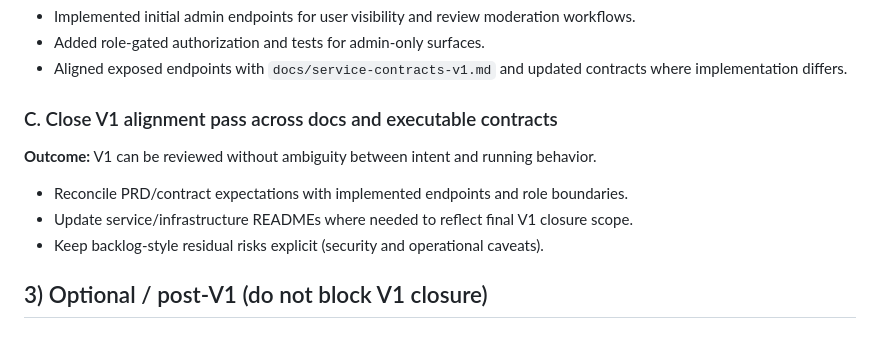
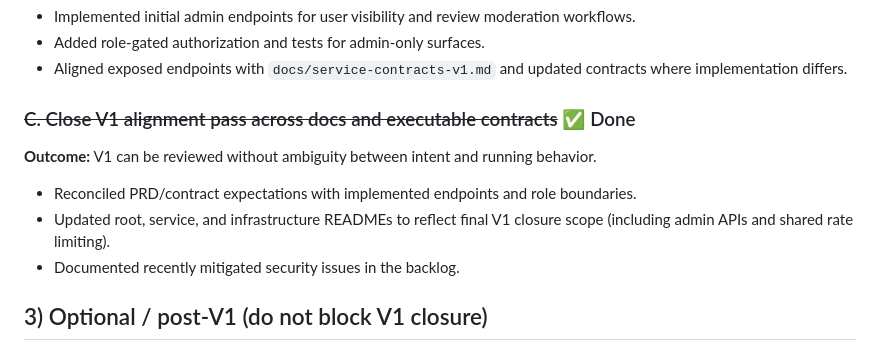
Before and after one commit to nicolassbon/bookhub, a Markdown page: docs/roadmap-bookhub-v1.md, the part around one of its changes. Rendered like a GitHub page.

```diff
--- a/docs/roadmap-bookhub-v1.md
+++ b/docs/roadmap-bookhub-v1.md
@@ -31,13 +31,14 @@ These items are required to claim a production-ready V1 baseline, not only a fea
 - Added role-gated authorization and tests for admin-only surfaces.
 - Aligned exposed endpoints with `docs/service-contracts-v1.md` and updated contracts where implementation differs.
 
-### C. Close V1 alignment pass across docs and executable contracts
+### ~~C. Close V1 alignment pass across docs and executable contracts~~ ✅ Done
 
 **Outcome:** V1 can be reviewed without ambiguity between intent and running behavior.
 
-- Reconcile PRD/contract expectations with implemented endpoints and role boundaries.
-- Update service/infrastructure READMEs where needed to reflect final V1 closure scope.
-- Keep backlog-style residual risks explicit (security and operational caveats).
+- Reconciled PRD/contract expectations with implemented endpoints and role boundaries.
+- Updated root, service, and infrastructure READMEs to reflect final V1 closure scope (including admin APIs and shared rate limiting).
+- Documented recently mitigated security issues in the backlog.
+
 
 ## 3) Optional / post-V1 (do not block V1 closure)
 
```
Also changed, not shown: other parts of docs/roadmap-bookhub-v1.md (+1 -1 lines), docs/bounded-contexts-v1.md (+26 -24 lines), docs/security-issues-backlog.md (+16 -17 lines).
